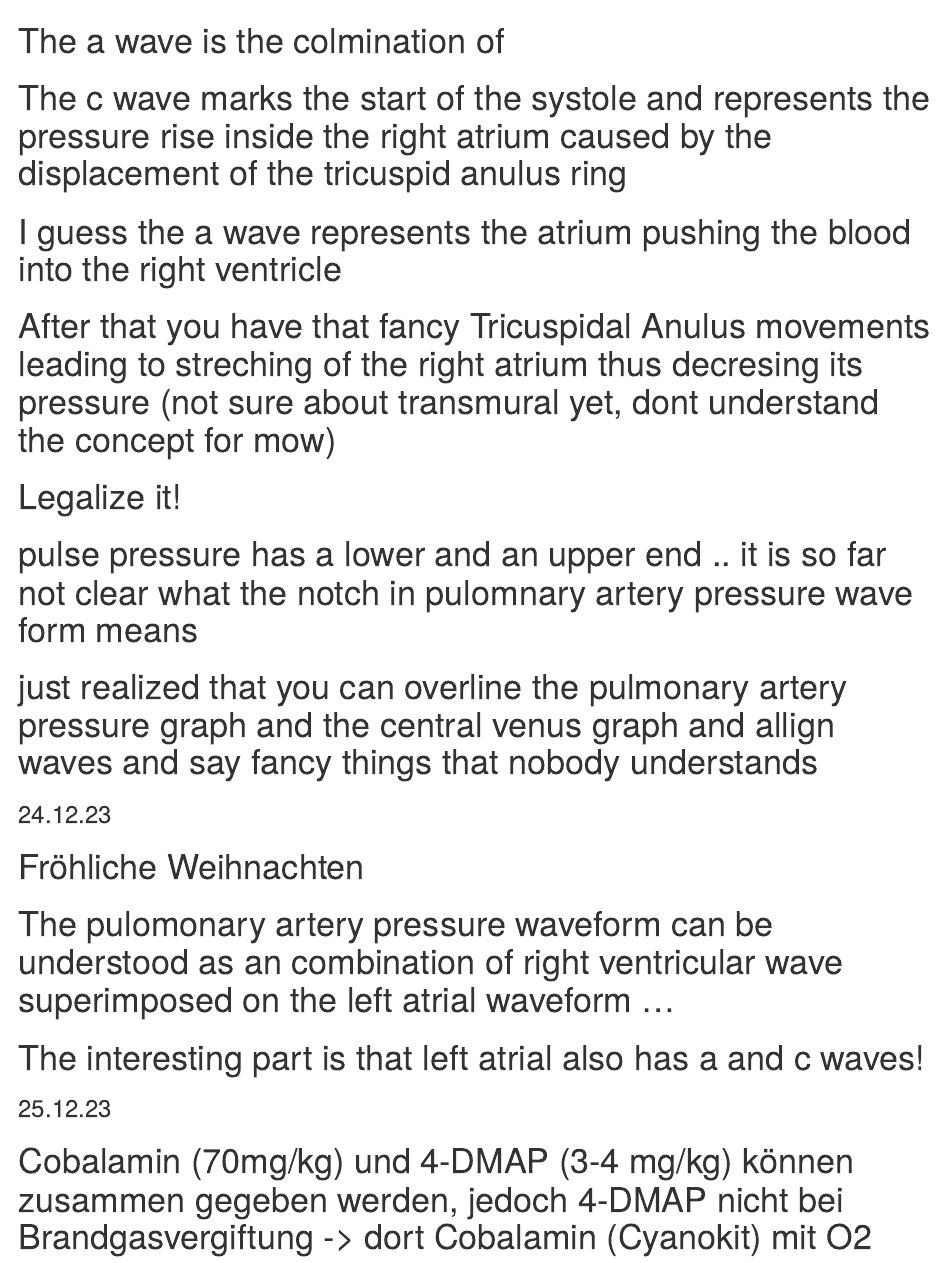
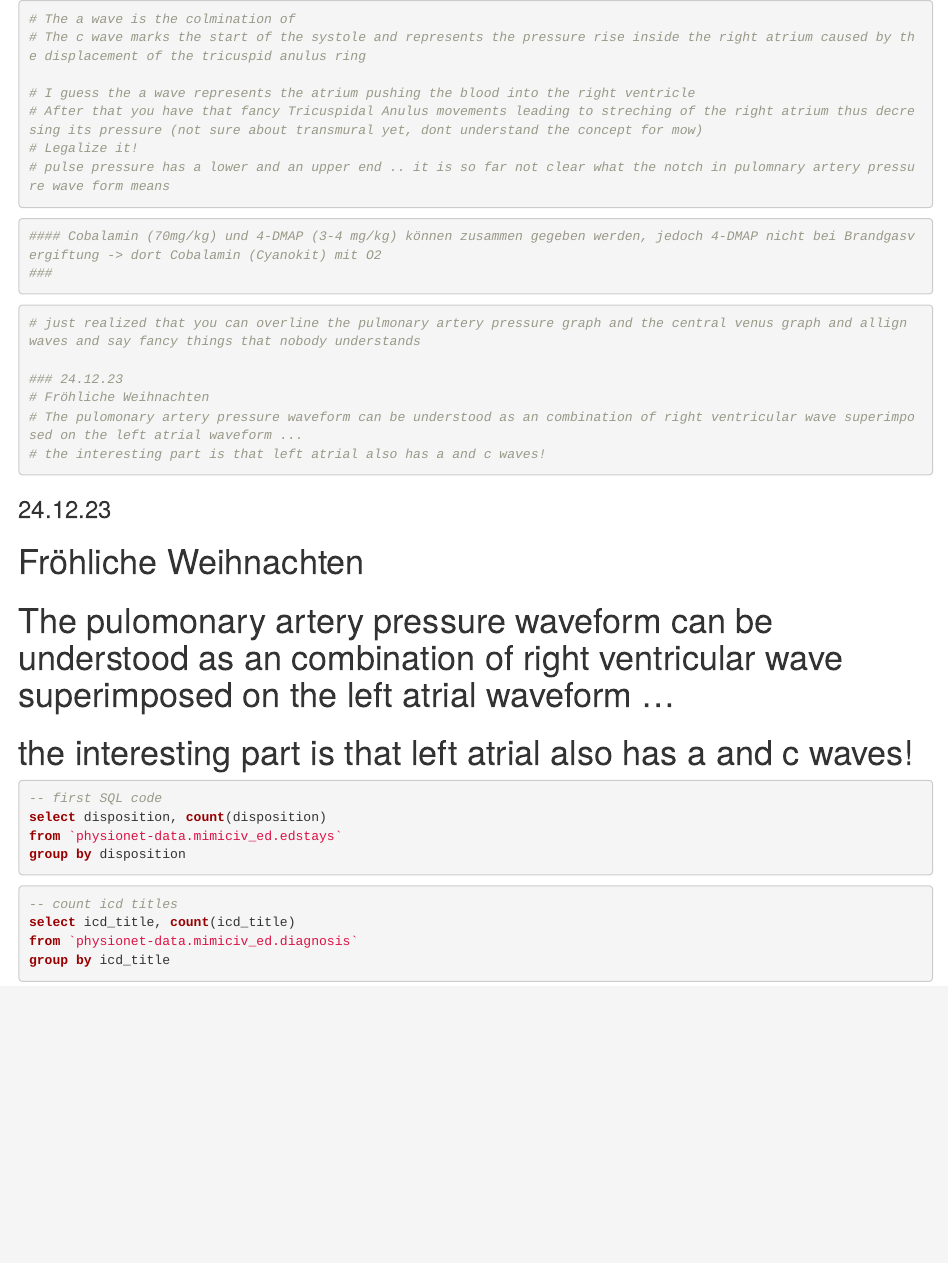
Before and after one commit to GrigorijSchleifer/Hyperoxia-2020, an R Markdown document (Toughts _about_ emptiness.Rmd): the page in a window 1100 px wide, from its top. Rendered offline with R 4.5, knitr and Pandoc, with nearby package versions.

Commit message:
some weedastik love

````diff
--- a/Toughts _about_ emptiness.Rmd
+++ b/Toughts _about_ emptiness.Rmd
@@ -1,3 +1,4 @@
+```{r}
 # The a wave is the colmination of
 # The c wave marks the start of the systole and represents the pressure rise inside the right atrium caused by the displacement of the tricuspid anulus ring
 
@@ -5,13 +6,38 @@
 # After that you have that fancy Tricuspidal Anulus movements leading to streching of the right atrium thus decresing its pressure (not sure about transmural yet, dont understand the concept for mow)
 # Legalize it!
 # pulse pressure has a lower and an upper end .. it is so far not clear what the notch in pulomnary artery pressure wave form means
+```
 
+```{r 25.12.23}
+
+#### Cobalamin (70mg/kg) und 4-DMAP (3-4 mg/kg) können zusammen gegeben werden, jedoch 4-DMAP nicht bei Brandgasvergiftung -> dort Cobalamin (Cyanokit) mit O2
+###
+```
+
+```{r}
 # just realized that you can overline the pulmonary artery pressure graph and the central venus graph and allign waves and say fancy things that nobody understands
 
 ### 24.12.23
 # Fröhliche Weihnachten
 # The pulomonary artery pressure waveform can be understood as an combination of right ventricular wave superimposed on the left atrial waveform ...
-# The interesting part is that left atrial also has a and c waves!
+# the interesting part is that left atrial also has a and c waves!
+```
 
-### 25.12.23
-# Cobalamin (70mg/kg) und 4-DMAP (3-4 mg/kg) können zusammen gegeben werden, jedoch 4-DMAP nicht bei Brandgasvergiftung -> dort Cobalamin (Cyanokit) mit O2
+### 24.12.23
+# Fröhliche Weihnachten
+# The pulomonary artery pressure waveform can be understood as an combination of right ventricular wave superimposed on the left atrial waveform ...
+# the interesting part is that left atrial also has a and c waves!
+
+```{sql eval = FALSE}
+-- first SQL code
+select disposition, count(disposition)
+from `physionet-data.mimiciv_ed.edstays`
+group by disposition
+```
+
+```{sql eval = FALSE}
+-- count icd titles
+select icd_title, count(icd_title)
+from `physionet-data.mimiciv_ed.diagnosis`
+group by icd_title
+```
````
Also changed, not shown: Toughts-_about_-emptiness.html, 1 other file.
